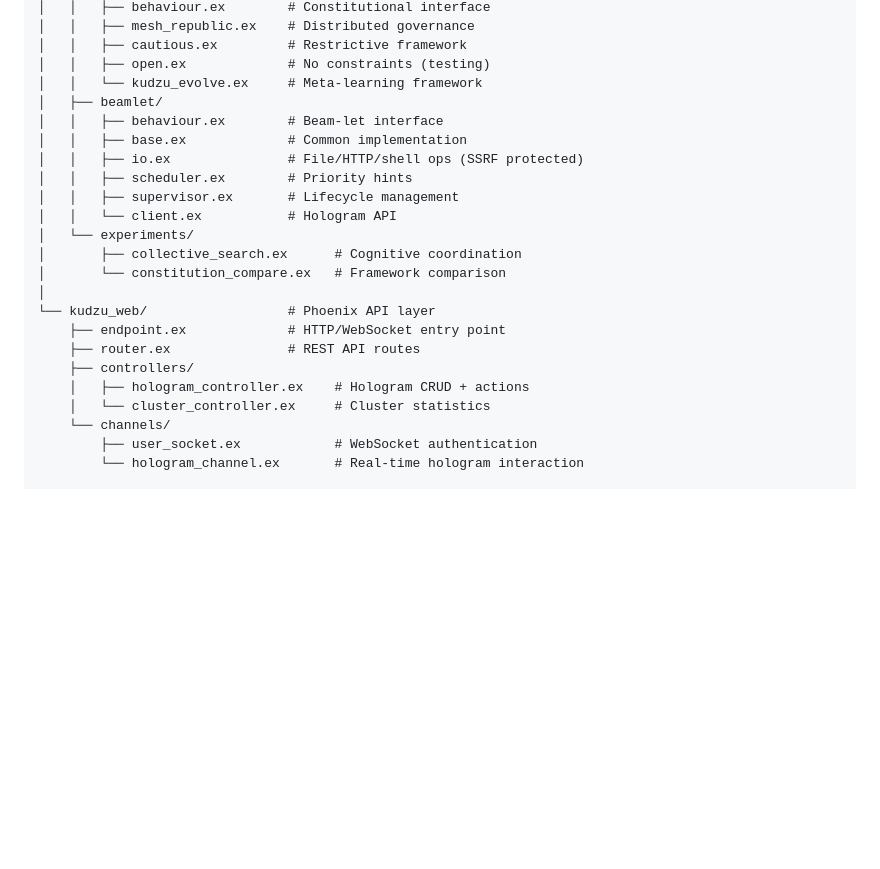
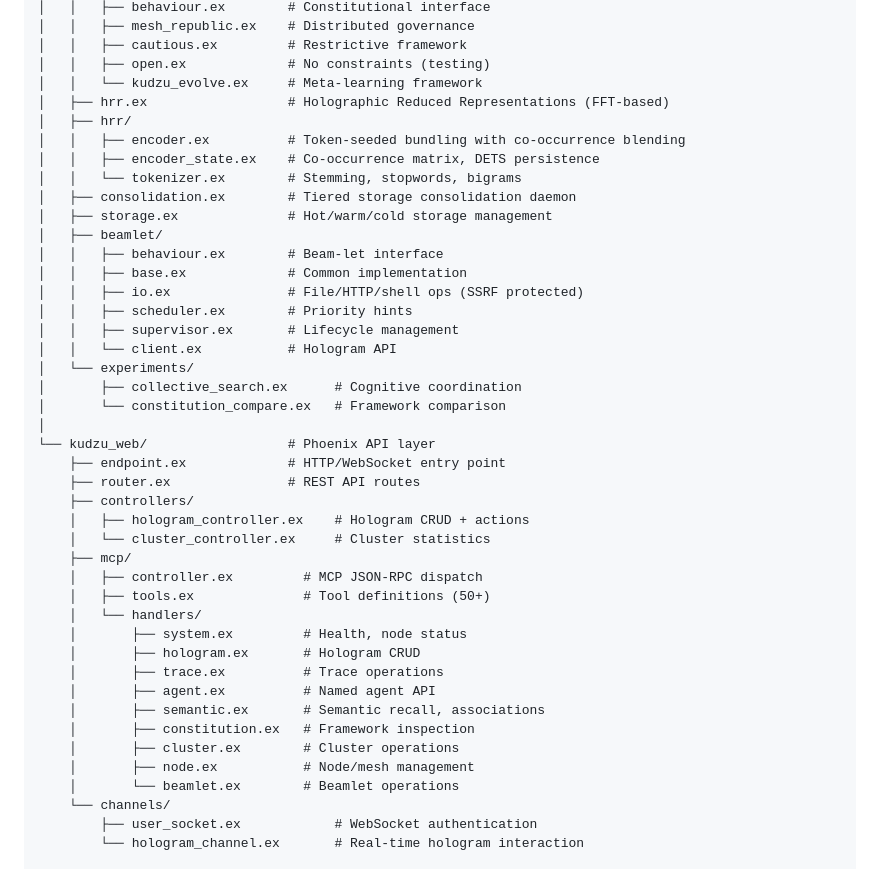
Before and after one commit to MeshRepublic/kudzu, a Markdown page: README.md, the part around one of its changes. Drawn GitHub-style; blank space fills up the shorter version.

Commit message:
Update README with comprehensive overview and current architecture
Replaces brief intro with detailed summary covering HRR semantic memory,
MCP tools, tiered storage, and evolutionary design. Adds HRR modules
and MCP handler structure to project tree.

Co-Authored-By: Claude Opus 4.6 <noreply@anthropic.com>

```diff
--- a/README.md
+++ b/README.md
@@ -533,6 +539,13 @@ lib/
 │   │   ├── cautious.ex         # Restrictive framework
 │   │   ├── open.ex             # No constraints (testing)
 │   │   └── kudzu_evolve.ex     # Meta-learning framework
+│   ├── hrr.ex                  # Holographic Reduced Representations (FFT-based)
+│   ├── hrr/
+│   │   ├── encoder.ex          # Token-seeded bundling with co-occurrence blending
+│   │   ├── encoder_state.ex    # Co-occurrence matrix, DETS persistence
+│   │   └── tokenizer.ex        # Stemming, stopwords, bigrams
+│   ├── consolidation.ex        # Tiered storage consolidation daemon
+│   ├── storage.ex              # Hot/warm/cold storage management
 │   ├── beamlet/
 │   │   ├── behaviour.ex        # Beam-let interface
 │   │   ├── base.ex             # Common implementation
@@ -550,6 +563,19 @@ lib/
     ├── controllers/
     │   ├── hologram_controller.ex    # Hologram CRUD + actions
     │   └── cluster_controller.ex     # Cluster statistics
+    ├── mcp/
+    │   ├── controller.ex         # MCP JSON-RPC dispatch
+    │   ├── tools.ex              # Tool definitions (50+)
+    │   └── handlers/
+    │       ├── system.ex         # Health, node status
+    │       ├── hologram.ex       # Hologram CRUD
+    │       ├── trace.ex          # Trace operations
+    │       ├── agent.ex          # Named agent API
+    │       ├── semantic.ex       # Semantic recall, associations
+    │       ├── constitution.ex   # Framework inspection
+    │       ├── cluster.ex        # Cluster operations
+    │       ├── node.ex           # Node/mesh management
+    │       └── beamlet.ex        # Beamlet operations
     └── channels/
         ├── user_socket.ex            # WebSocket authentication
         └── hologram_channel.ex       # Real-time hologram interaction
```
Also changed, not shown: other parts of README.md (+7 -1 lines).
